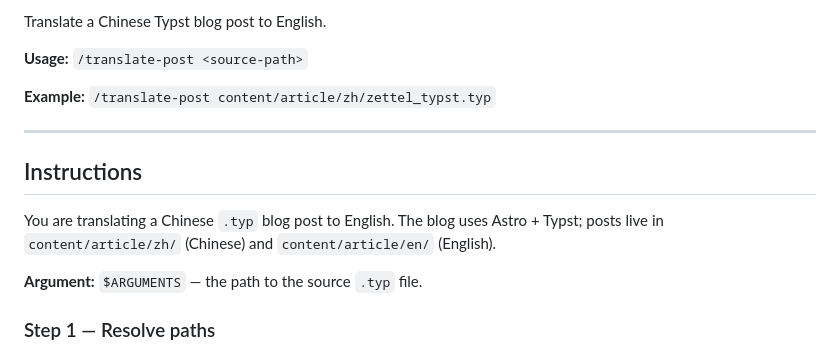
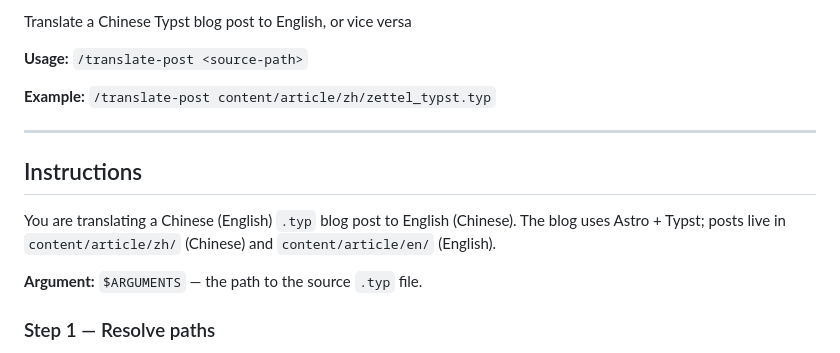
Before and after one commit to pxwg/blog, a Markdown page: .claude/commands/translate-post.md, the part around the change. GitHub-like rendering.

Commit message:
update: translate

```diff
--- a/.claude/commands/translate-post.md
+++ b/.claude/commands/translate-post.md
@@ -1,4 +1,4 @@
-Translate a Chinese Typst blog post to English.
+Translate a Chinese Typst blog post to English, or vice versa
 
 **Usage:** `/translate-post <source-path>`
 
@@ -8,7 +8,7 @@ Translate a Chinese Typst blog post to English.
 
 ## Instructions
 
-You are translating a Chinese `.typ` blog post to English. The blog uses Astro + Typst; posts live in `content/article/zh/` (Chinese) and `content/article/en/` (English).
+You are translating a Chinese (English) `.typ` blog post to English (Chinese). The blog uses Astro + Typst; posts live in `content/article/zh/` (Chinese) and `content/article/en/` (English).
 
 **Argument:** `$ARGUMENTS` — the path to the source `.typ` file.
 
```
